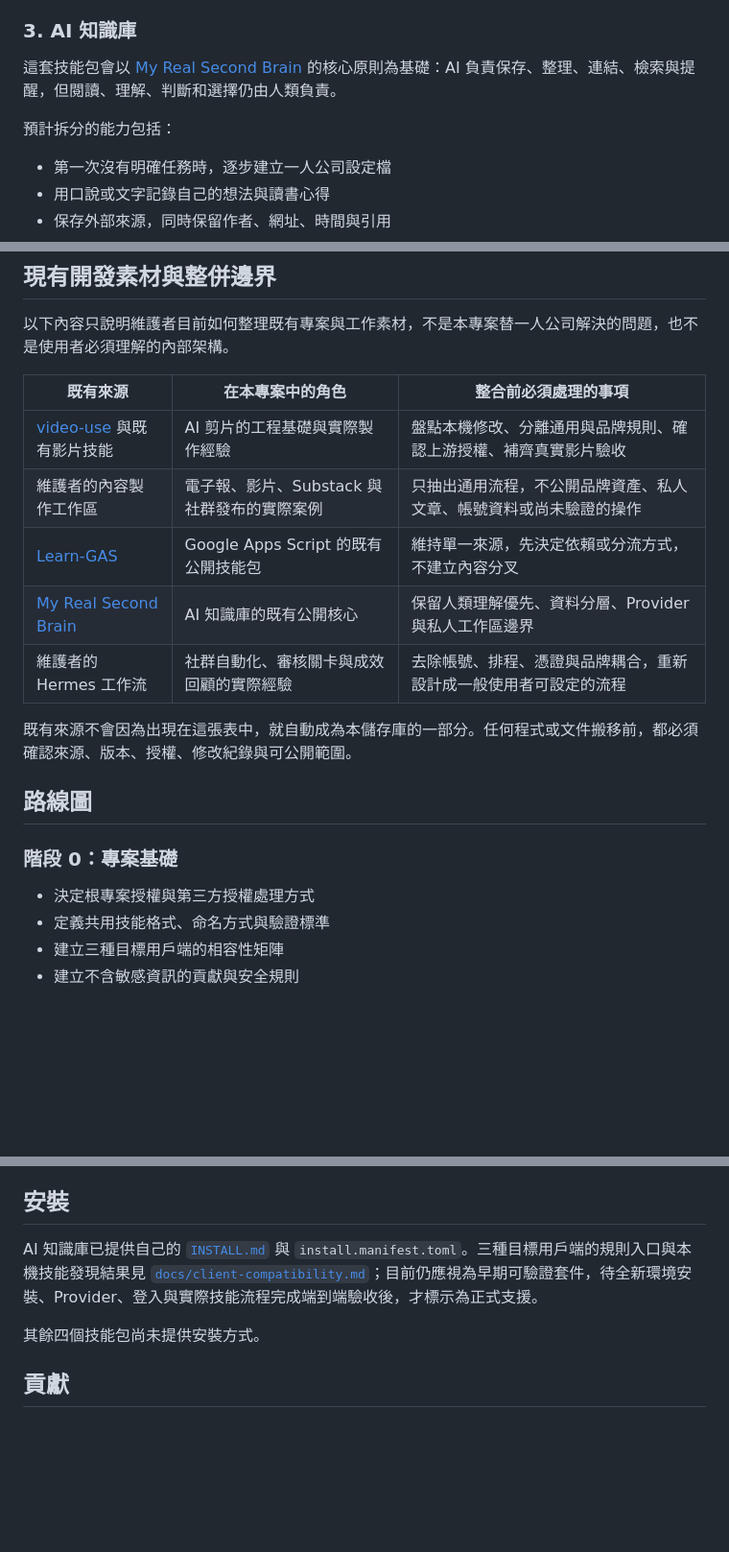
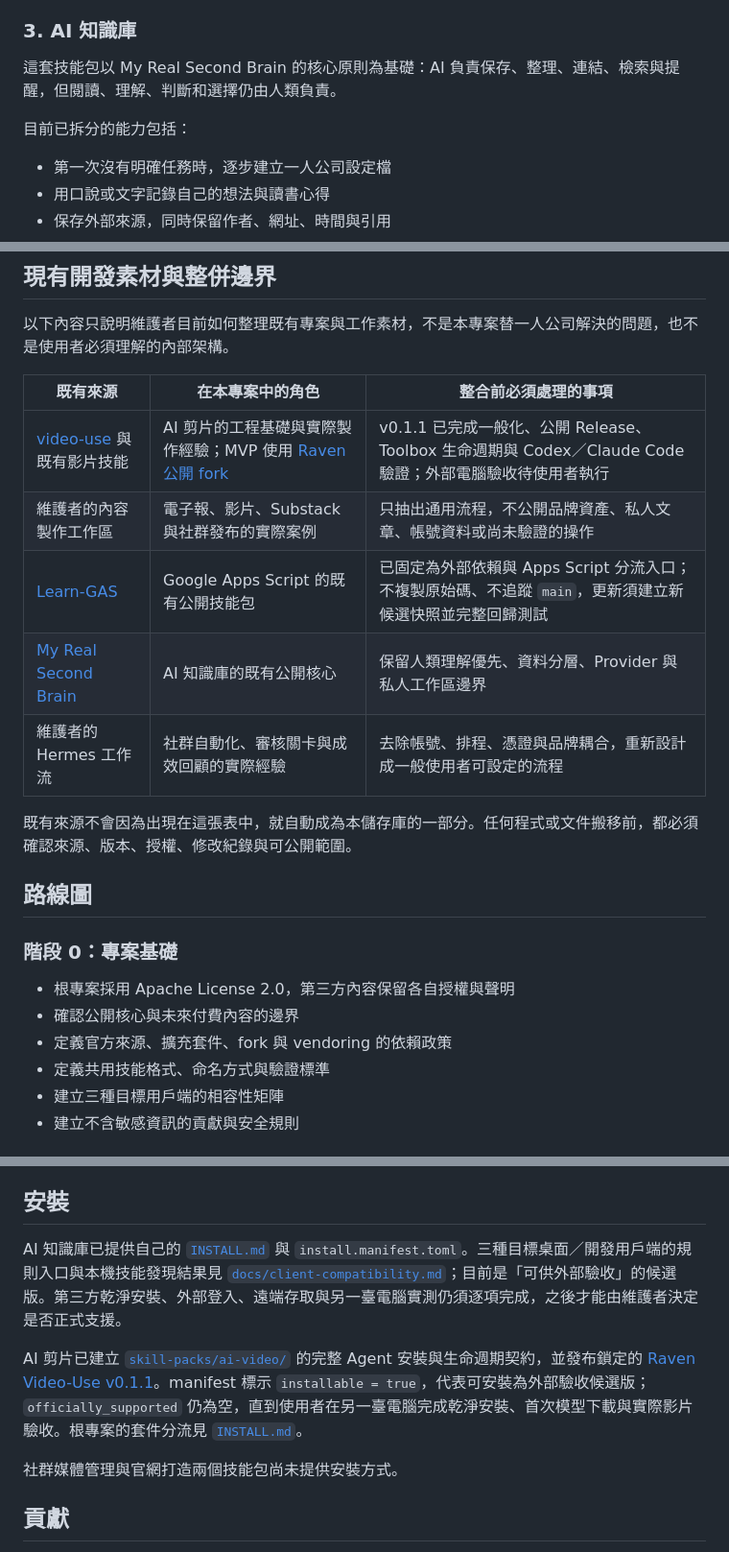
Before and after one commit to iamraven-tw/raven-ai-workflow-toolbox, a Markdown page: README.md, 3 parts joined by grey strips. Shown at 96% size. Drawn GitHub-style; blank space fills up the shorter version.

Commit message:
更新專案總覽與安裝入口
README 對齊三個技能包的實際狀態：AI 知識庫、AI 剪片與 Google
工具自動化的 Agent 端候選版可供外部驗收，但都尚未正式支援。

新增根層 INSTALL.md 作為各套件安裝說明的分流入口。

Co-Authored-By: Claude Opus 5 <noreply@anthropic.com>

```diff
--- a/README.md
+++ b/README.md
@@ -76,9 +82,9 @@ Google Cloud 路線會從使用者故事（User Story，也就是使用者真正
 
 ### 3. AI 知識庫
 
-這套技能包會以 [My Real Second Brain](https://github.com/iamraven-tw/My-Real-Second-Brain) 的核心原則為基礎：AI 負責保存、整理、連結、檢索與提醒，但閱讀、理解、判斷和選擇仍由人類負責。
+這套技能包以 My Real Second Brain 的核心原則為基礎：AI 負責保存、整理、連結、檢索與提醒，但閱讀、理解、判斷和選擇仍由人類負責。
 
-預計拆分的能力包括：
+目前已拆分的能力包括：
 
 - 第一次沒有明確任務時，逐步建立一人公司設定檔
 - 用口說或文字記錄自己的想法與讀書心得
@@ -245,9 +253,9 @@ ai-workflow-toolbox/
 
 | 既有來源 | 在本專案中的角色 | 整合前必須處理的事項 |
 |---|---|---|
-| [video-use](https://github.com/browser-use/video-use) 與既有影片技能 | AI 剪片的工程基礎與實際製作經驗 | 盤點本機修改、分離通用與品牌規則、確認上游授權、補齊真實影片驗收 |
+| [video-use](https://github.com/browser-use/video-use) 與既有影片技能 | AI 剪片的工程基礎與實際製作經驗；MVP 使用 [Raven 公開 fork](https://github.com/iamraven-tw/video-use) | v0.1.1 已完成一般化、公開 Release、Toolbox 生命週期與 Codex／Claude Code 驗證；外部電腦驗收待使用者執行 |
 | 維護者的內容製作工作區 | 電子報、影片、Substack 與社群發布的實際案例 | 只抽出通用流程，不公開品牌資產、私人文章、帳號資料或尚未驗證的操作 |
-| [Learn-GAS](https://github.com/iamraven-tw/Learn-GAS) | Google Apps Script 的既有公開技能包 | 維持單一來源，先決定依賴或分流方式，不建立內容分叉 |
+| [Learn-GAS](https://github.com/iamraven-tw/Learn-GAS) | Google Apps Script 的既有公開技能包 | 已固定為外部依賴與 Apps Script 分流入口；不複製原始碼、不追蹤 `main`，更新須建立新候選快照並完整回歸測試 |
 | [My Real Second Brain](https://github.com/iamraven-tw/My-Real-Second-Brain) | AI 知識庫的既有公開核心 | 保留人類理解優先、資料分層、Provider 與私人工作區邊界 |
 | 維護者的 Hermes 工作流 | 社群自動化、審核關卡與成效回顧的實際經驗 | 去除帳號、排程、憑證與品牌耦合，重新設計成一般使用者可設定的流程 |
 
@@ -257,7 +265,9 @@ ai-workflow-toolbox/
 
 ### 階段 0：專案基礎
 
-- 決定根專案授權與第三方授權處理方式
+- 根專案採用 Apache License 2.0，第三方內容保留各自授權與聲明
+- 確認公開核心與未來付費內容的邊界
+- 定義官方來源、擴充套件、fork 與 vendoring 的依賴政策
 - 定義共用技能格式、命名方式與驗證標準
 - 建立三種目標用戶端的相容性矩陣
 - 建立不含敏感資訊的貢獻與安全規則
@@ -296,9 +306,11 @@ ai-workflow-toolbox/
 
 ## 安裝
 
-AI 知識庫已提供自己的 [`INSTALL.md`](skill-packs/ai-knowledge-base/INSTALL.md) 與 `install.manifest.toml`。三種目標用戶端的規則入口與本機技能發現結果見 [`docs/client-compatibility.md`](skill-packs/ai-knowledge-base/docs/client-compatibility.md)；目前仍應視為早期可驗證套件，待全新環境安裝、Provider、登入與實際技能流程完成端到端驗收後，才標示為正式支援。
+AI 知識庫已提供自己的 [`INSTALL.md`](skill-packs/ai-knowledge-base/INSTALL.md) 與 `install.manifest.toml`。三種目標桌面／開發用戶端的規則入口與本機技能發現結果見 [`docs/client-compatibility.md`](skill-packs/ai-knowledge-base/docs/client-compatibility.md)；目前是「可供外部驗收」的候選版。第三方乾淨安裝、外部登入、遠端存取與另一臺電腦實測仍須逐項完成，之後才能由維護者決定是否正式支援。
 
-其餘四個技能包尚未提供安裝方式。
+AI 剪片已建立 [`skill-packs/ai-video/`](skill-packs/ai-video/README.md) 的完整 Agent 安裝與生命週期契約，並發布鎖定的 [Raven Video-Use v0.1.1](https://github.com/iamraven-tw/video-use/releases/tag/v0.1.1)。manifest 標示 `installable = true`，代表可安裝為外部驗收候選版；`officially_supported` 仍為空，直到使用者在另一臺電腦完成乾淨安裝、首次模型下載與實際影片驗收。根專案的套件分流見 [`INSTALL.md`](INSTALL.md)。
+
+社群媒體管理與官網打造兩個技能包尚未提供安裝方式。
 
 ## 貢獻
 
```
Also changed, not shown: other parts of README.md (+28 -16 lines), INSTALL.md (added, +24 -0 lines).
